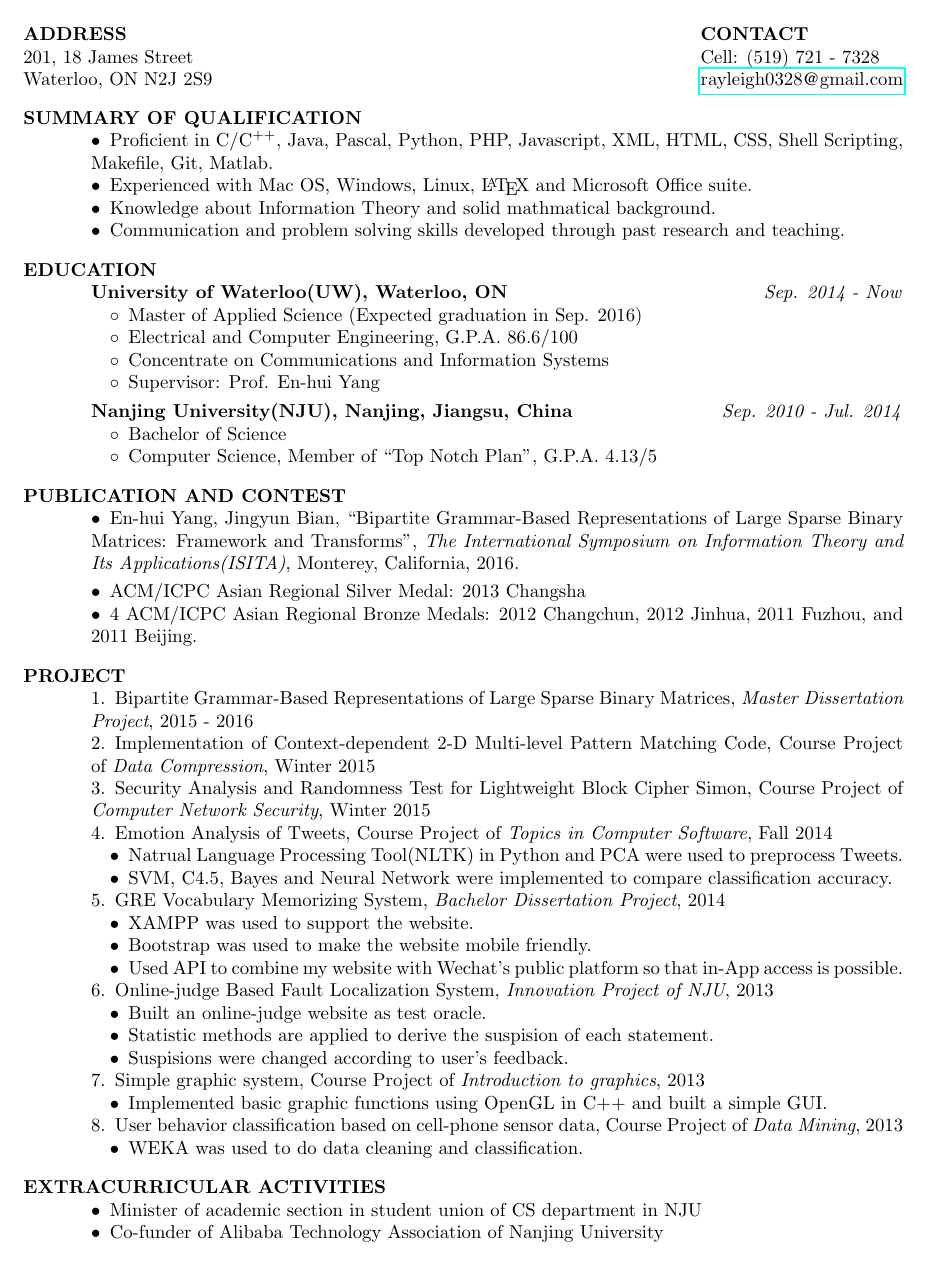
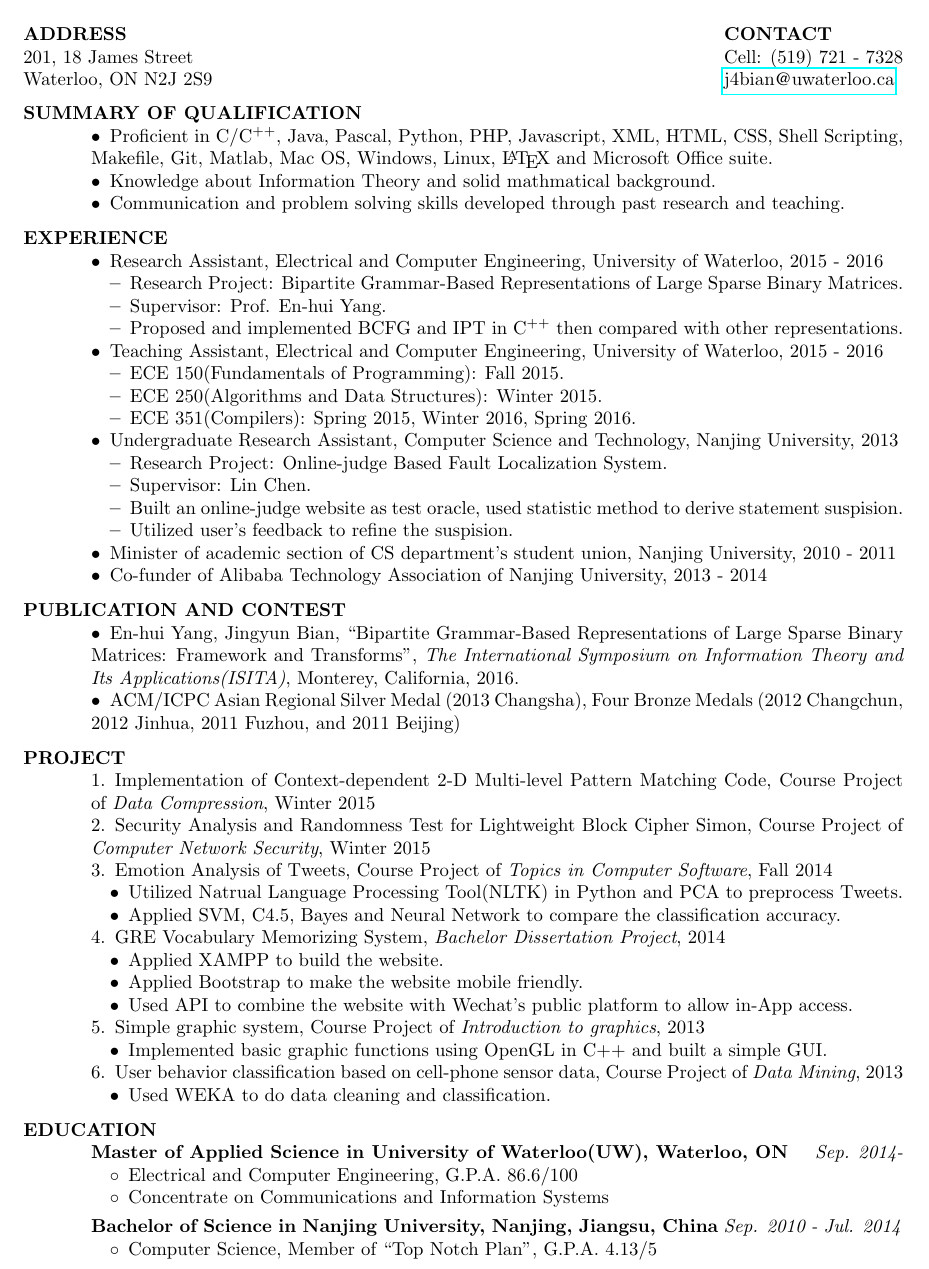
Before and after one commit to Rayleigh0328/Resume, a LaTeX CV (refined.tex): part of the page, cut so that both start at the same text. Compiled offline with pdfLaTeX.

Commit message:
Modify the Resume. 	Add Experience section. 	Move some content to that section. 	Change grammar.

```diff
--- a/refined.tex
+++ b/refined.tex
@@ -6,7 +6,7 @@
 \usepackage{multicol}
 \usepackage{paralist}
 
-\newcommand{\parsp}{\vspace{-0.5\baselineskip}}
+\newcommand{\parsp}{\vspace{-0.7\baselineskip}}
 \newcommand{\additemindent}{\addtolength{\itemindent}{1em}}
 
 %\usepackage{helvetica} % uses helvetica postscript font (download helvetica.sty)
@@ -20,17 +20,15 @@
 
 \address{\bf ADDRESS\\201, 18 James Street\\Waterloo, ON N2J 2S9\\}
 %\address{\bf Contact\\ cell: (519) 721-7328 \\ email: rayleigh0328@gmail.com\\}
-\address{\bf CONTACT\\ Cell: (519) 721 - 7328 \\ \href{mailto:rayleigh0328@gmail.com}{rayleigh0328{\fontfamily{ptm}\selectfont @}gmail.com} \\}
+\address{\bf CONTACT\\ Cell: (519) 721 - 7328 \\ \href{mailto:j4bian@uwaterloo.ca}{j4bian{\fontfamily{ptm}\selectfont @}uwaterloo.ca} \\}
 
 \begin{resume}
-
 
 %=======================================================================================
 \parsp
 \section{SUMMARY OF QUALIFICATION}
 	\begin{asparaitem}
-		\item 	Proficient in C/C$^{++}$, Java, Pascal, Python, PHP, Javascript, XML, HTML, CSS, Shell Scripting, Makefile, Git, Matlab.
-		\item 	Experienced with Mac OS, Windows, Linux, \LaTeX\  and Microsoft Office suite.
+		\item 	Proficient in C/C$^{++}$, Java, Pascal, Python, PHP, Javascript, XML, HTML, CSS, Shell Scripting, Makefile, Git, Matlab, Mac OS, Windows, Linux, \LaTeX\  and Microsoft Office suite.
 		\item 	Knowledge about Information Theory and solid mathmatical background.
 		\item 	Communication and problem solving skills developed through past research and teaching.
 	\end{asparaitem}
@@ -39,24 +37,38 @@
 
 %=======================================================================================
 \parsp
-\section{EDUCATION}
-	\textbf{University of Waterloo(UW), Waterloo, ON} \hfill \emph{Sep. 2014 - Now}
-	\begin{asparaitem}[$\circ$]
-		\additemindent
-		\item Master of Applied Science (Expected graduation in Sep. 2016)
-		\item Electrical and Computer Engineering, G.P.A. 86.6/100
-		\item Concentrate on Communications and Information Systems
-		\item Supervisor: Prof. En-hui Yang
-  	\end{asparaitem}
+\section{EXPERIENCE}
+\begin{asparaitem}
+	\item Research Assistant, Electrical and Computer Engineering, University of Waterloo, 2015 - 2016
+		\begin{asparaitem}
+			\additemindent
+			\item Research Project: Bipartite Grammar-Based Representations of Large Sparse Binary Matrices.
+			\item Supervisor: Prof. En-hui Yang.
+			\item Proposed and implemented BCFG and IPT in C$^{++}$ then compared with other representations.
+		\end{asparaitem}
 
-  	\vspace{-0.7\baselineskip}
+	\item Teaching Assistant, Electrical and Computer Engineering, University of Waterloo, 2015 - 2016
+		\begin{asparaitem}
+			\additemindent
+			\item ECE 150(Fundamentals of Programming): Fall 2015.
+			\item ECE 250(Algorithms and Data Structures): Winter 2015.
+			\item ECE 351(Compilers): Spring 2015, Winter 2016, Spring 2016.
+		\end{asparaitem}
 
-	\textbf{Nanjing University(NJU), Nanjing, Jiangsu, China} \hfill \emph{Sep. 2010 - Jul. 2014}
-	\begin{asparaitem}[$\circ$]
-		\additemindent
-		\item Bachelor of Science
-		\item Computer Science, Member of ``Top Notch Plan'', G.P.A. 4.13/5
-	\end{asparaitem}
+	\item Undergraduate Research Assistant, Computer Science and Technology, Nanjing University, 2013
+		\begin{asparaitem}
+			\additemindent
+			\item Research Project: Online-judge Based Fault Localization System.
+			\item Supervisor: Lin Chen.
+			\item Built an online-judge website as test oracle, used statistic method to derive statement suspision.
+			\item Utilized user's feedback to refine the suspision.
+		\end{asparaitem}
+
+	% \item Supervisor: Prof. En-hui Yang
+	\item Minister of academic section of CS department's student union, Nanjing University, 2010 - 2011
+	\item Co-funder of Alibaba Technology Association of Nanjing University, 2013 - 2014
+\end{asparaitem}
+
 %=======================================================================================
 
 
@@ -69,10 +81,8 @@
 		\emph{The International Symposium on Information Theory and Its Applications(ISITA)},
 		Monterey, California,
 		2016.
-
-		\vspace{0.3em}
-		\item ACM/ICPC Asian Regional Silver Medal: 2013 Changsha
-		\item $4$ ACM/ICPC Asian Regional Bronze Medals: 2012 Changchun, 2012 Jinhua, 2011 Fuzhou, and 2011 Beijing.
+		\item ACM/ICPC Asian Regional Silver Medal (2013 Changsha), Four Bronze Medals (2012 Changchun, 2012 Jinhua, 2011 Fuzhou, and 2011 Beijing)
+		% \item $4$ ACM/ICPC Asian Regional Bronze Medals: 2012 Changchun, 2012 Jinhua, 2011 Fuzhou, and 2011 Beijing.
 	\end{asparaitem}
 %=======================================================================================
 
@@ -81,7 +91,6 @@
 \parsp
 \section{PROJECT}
 \begin{asparaenum}
-	\item Bipartite Grammar-Based Representations of Large Sparse Binary Matrices, \emph{Master Dissertation Project}, 2015 - 2016
 
 	\item Implementation of Context-dependent $2$-D Multi-level Pattern Matching Code, Course Project of \emph{Data Compression}, Winter 2015
 
@@ -90,24 +99,16 @@
 	\item Emotion Analysis of Tweets, Course Project of \emph{Topics in Computer Software}, Fall 2014
 		\begin{asparaitem}
 			\additemindent
-			\item Natrual Language Processing Tool(NLTK) in Python and PCA were used to preprocess Tweets.
-			\item SVM, C$4.5$, Bayes and Neural Network were implemented to compare classification accuracy.
+			\item Utilized Natrual Language Processing Tool(NLTK) in Python and PCA to preprocess Tweets.
+			\item Applied SVM, C$4.5$, Bayes and Neural Network to compare the classification accuracy.
 		\end{asparaitem}
 
 	\item GRE Vocabulary Memorizing System, \emph{Bachelor Dissertation Project}, 2014
 		\begin{asparaitem}
 			\additemindent
-			\item XAMPP was used to support the website.
-			\item Bootstrap was used to make the website mobile friendly.
-			\item Used API to combine my website with Wechat's public platform so that in-App access is possible.
-		\end{asparaitem}
-
-	\item Online-judge Based Fault Localization System, \emph{Innovation Project of NJU}, 2013
-		\begin{asparaitem}
-			\additemindent
-			\item Built an online-judge website as test oracle.
-			\item Statistic methods are applied to derive the suspision of each statement.
-			\item Suspisions were changed according to user's feedback.
+			\item Applied XAMPP to build the website.
+			\item Applied Bootstrap to make the website mobile friendly.
+			\item Used API to combine the website with Wechat's public platform to allow in-App access.
 		\end{asparaitem}
 
 	\item Simple graphic system, Course Project of \emph{Introduction to graphics}, 2013
@@ -120,18 +121,40 @@
  	\item User behavior classification based on cell-phone sensor data, Course Project of \emph{Data Mining}, 2013
  		\begin{asparaitem}
 			\additemindent
-			\item WEKA was used to do data cleaning and classification.
+			\item Used WEKA to do data cleaning and classification.
 		\end{asparaitem}
 
 \end{asparaenum}
 
 %=======================================================================================
 \parsp
-\section{EXTRACURRICULAR ACTIVITIES}
-\begin{asparaitem}
-\item Minister of academic section in student union of CS department in NJU
-\item Co-funder of Alibaba Technology Association of Nanjing University
-\end{asparaitem}
+\section{EDUCATION}
+	\textbf{Master of Applied Science in University of Waterloo(UW), Waterloo, ON} \hfill \emph{Sep. 2014-}
+	\begin{asparaitem}[$\circ$]
+		\additemindent
+		\item Electrical and Computer Engineering, G.P.A. 86.6/100
+		\item Concentrate on Communications and Information Systems
+		% \item Supervisor: Prof. En-hui Yang
+  	\end{asparaitem}
+
+  	\vspace{-0.7\baselineskip}
+
+	\textbf{Bachelor of Science in Nanjing University, Nanjing, Jiangsu, China}  \emph{Sep. 2010 - Jul. 2014}
+	\begin{asparaitem}[$\circ$]
+		\additemindent
+		\item Computer Science, Member of ``Top Notch Plan'', G.P.A. 4.13/5
+	\end{asparaitem}
+%=======================================================================================
+
+
+
+%=======================================================================================
+% \parsp
+% \section{EXTRACURRICULAR ACTIVITIES}
+% \begin{asparaitem}
+% \item Minister of academic section in student union of CS department in NJU
+% \item Co-funder of Alibaba Technology Association of Nanjing University
+% \end{asparaitem}
 %=======================================================================================
 
 \end{resume}
```
